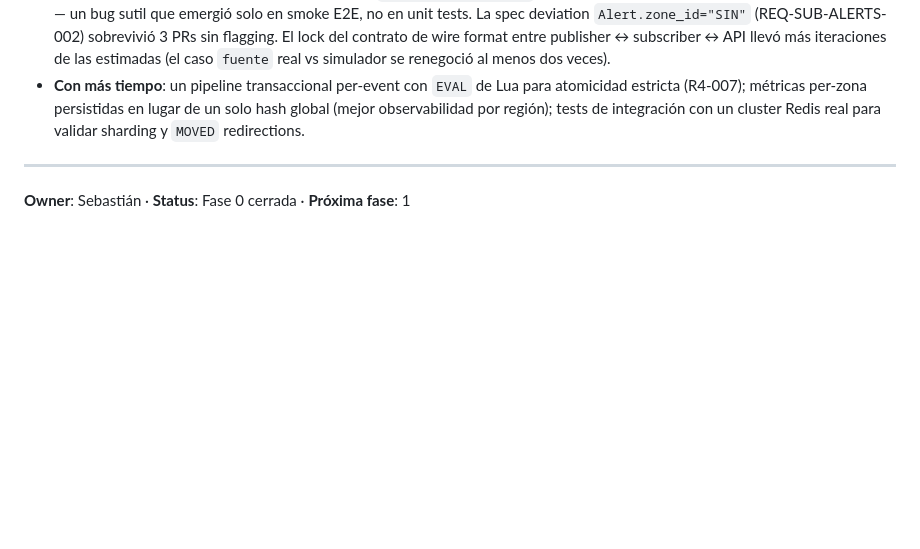
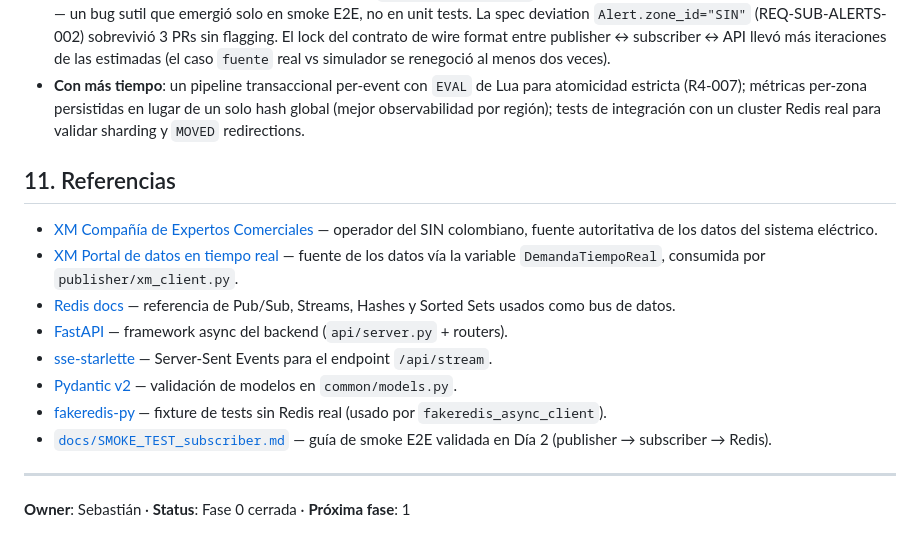
Before and after one commit to SebastianLizarazo/redis-red-electrica-xm, a Markdown page: docs/README_TECNICO.md, the part around the change. GitHub-like rendering; blank space fills up the shorter version.

Commit message:
docs(readme): add §11 referencias

```diff
--- a/docs/README_TECNICO.md
+++ b/docs/README_TECNICO.md
@@ -270,6 +270,17 @@ Idempotente, formato configurable:
 - **Qué costó más**: el drift per-zone vs global en A2 (`Alert.zone_id="SIN"` cuando correspondía zona geográfica, bug SUB-002) — un bug sutil que emergió solo en smoke E2E, no en unit tests. La spec deviation `Alert.zone_id="SIN"` (REQ-SUB-ALERTS-002) sobrevivió 3 PRs sin flagging. El lock del contrato de wire format entre publisher ↔ subscriber ↔ API llevó más iteraciones de las estimadas (el caso `fuente` real vs simulador se renegoció al menos dos veces).
 - **Con más tiempo**: un pipeline transaccional per-event con `EVAL` de Lua para atomicidad estricta (R4-007); métricas per-zona persistidas en lugar de un solo hash global (mejor observabilidad por región); tests de integración con un cluster Redis real para validar sharding y `MOVED` redirections.
 
+## 11. Referencias
+
+- [XM Compañía de Expertos Comerciales](https://www.xm.com.co/) — operador del SIN colombiano, fuente autoritativa de los datos del sistema eléctrico.
+- [XM Portal de datos en tiempo real](http://portalxm.xm.com.co/) — fuente de los datos vía la variable `DemandaTiempoReal`, consumida por `publisher/xm_client.py`.
+- [Redis docs](https://redis.io/docs/) — referencia de Pub/Sub, Streams, Hashes y Sorted Sets usados como bus de datos.
+- [FastAPI](https://fastapi.tiangolo.com/) — framework async del backend (`api/server.py` + routers).
+- [sse-starlette](https://github.com/sysid/sse-starlette) — Server-Sent Events para el endpoint `/api/stream`.
+- [Pydantic v2](https://docs.pydantic.dev/latest/) — validación de modelos en `common/models.py`.
+- [fakeredis-py](https://github.com/cunla/fakeredis-py) — fixture de tests sin Redis real (usado por `fakeredis_async_client`).
+- [`docs/SMOKE_TEST_subscriber.md`](docs/SMOKE_TEST_subscriber.md) — guía de smoke E2E validada en Día 2 (publisher → subscriber → Redis).
+
 ---
 
 **Owner**: Sebastián · **Status**: Fase 0 cerrada · **Próxima fase**: 1
```
